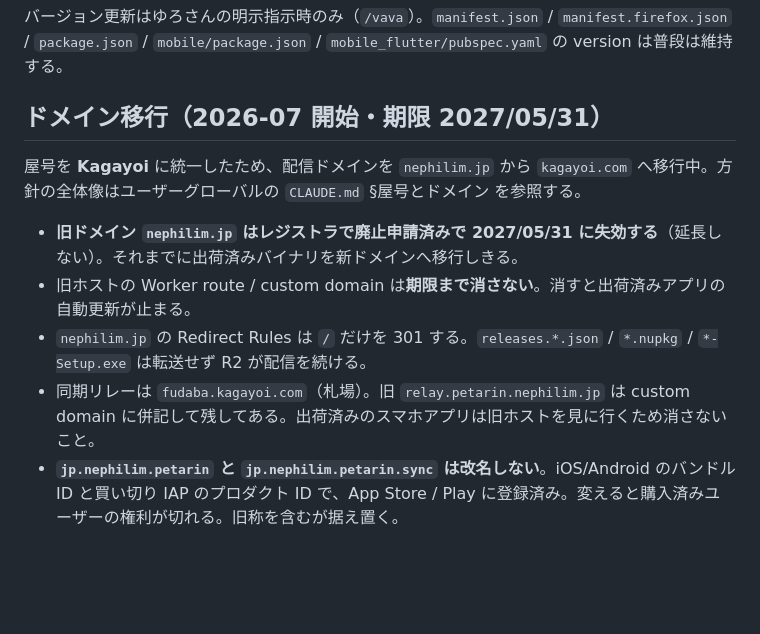
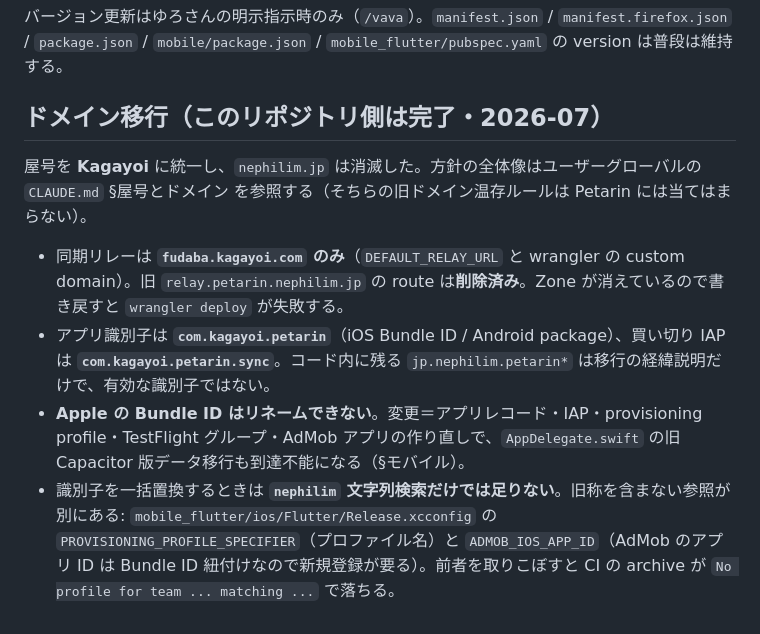
Before and after one commit to 1llum1n4t1s/Petarin, a Markdown page: CLAUDE.md, the part around one of its changes. Rendered like a GitHub page; blank space fills up the shorter version.

```diff
--- a/CLAUDE.md
+++ b/CLAUDE.md
@@ -124,12 +133,11 @@ node scripts/_sync_repro.mjs # 同期エンジンの回帰テスト（依存な
 
 バージョン更新はゆろさんの明示指示時のみ（`/vava`）。`manifest.json` / `manifest.firefox.json` / `package.json` / `mobile/package.json` / `mobile_flutter/pubspec.yaml` の version は普段は維持する。
 
-## ドメイン移行（2026-07 開始・期限 2027/05/31）
+## ドメイン移行（このリポジトリ側は完了・2026-07）
 
-屋号を **Kagayoi** に統一したため、配信ドメインを `nephilim.jp` から `kagayoi.com` へ移行中。方針の全体像はユーザーグローバルの `CLAUDE.md` §屋号とドメイン を参照する。
+屋号を **Kagayoi** に統一し、`nephilim.jp` は消滅した。方針の全体像はユーザーグローバルの `CLAUDE.md` §屋号とドメイン を参照する（そちらの旧ドメイン温存ルールは Petarin には当てはまらない）。
 
-- **旧ドメイン `nephilim.jp` はレジストラで廃止申請済みで 2027/05/31 に失効する**（延長しない）。それまでに出荷済みバイナリを新ドメインへ移行しきる。
-- 旧ホストの Worker route / custom domain は**期限まで消さない**。消すと出荷済みアプリの自動更新が止まる。
-- `nephilim.jp` の Redirect Rules は `/` だけを 301 する。`releases.*.json` / `*.nupkg` / `*-Setup.exe` は転送せず R2 が配信を続ける。
-- 同期リレーは `fudaba.kagayoi.com`（札場）。旧 `relay.petarin.nephilim.jp` は custom domain に併記して残してある。出荷済みのスマホアプリは旧ホストを見に行くため消さないこと。
-- **`jp.nephilim.petarin` と `jp.nephilim.petarin.sync` は改名しない**。iOS/Android のバンドル ID と買い切り IAP のプロダクト ID で、App Store / Play に登録済み。変えると購入済みユーザーの権利が切れる。旧称を含むが据え置く。
+- 同期リレーは **`fudaba.kagayoi.com` のみ**（`DEFAULT_RELAY_URL` と wrangler の custom domain）。旧 `relay.petarin.nephilim.jp` の route は**削除済み**。Zone が消えているので書き戻すと `wrangler deploy` が失敗する。
+- アプリ識別子は **`com.kagayoi.petarin`**（iOS Bundle ID / Android package）、買い切り IAP は **`com.kagayoi.petarin.sync`**。コード内に残る `jp.nephilim.petarin*` は移行の経緯説明だけで、有効な識別子ではない。
+- **Apple の Bundle ID はリネームできない**。変更＝アプリレコード・IAP・provisioning profile・TestFlight グループ・AdMob アプリの作り直しで、`AppDelegate.swift` の旧 Capacitor 版データ移行も到達不能になる（§モバイル）。
+- 識別子を一括置換するときは **`nephilim` 文字列検索だけでは足りない**。旧称を含まない参照が別にある: `mobile_flutter/ios/Flutter/Release.xcconfig` の `PROVISIONING_PROFILE_SPECIFIER`（プロファイル名）と `ADMOB_IOS_APP_ID`（AdMob のアプリ ID は Bundle ID 紐付けなので新規登録が要る）。前者を取りこぼすと CI の archive が `No profile for team ... matching ...` で落ちる。
```
Also changed, not shown: other parts of CLAUDE.md (+11 -2 lines).
